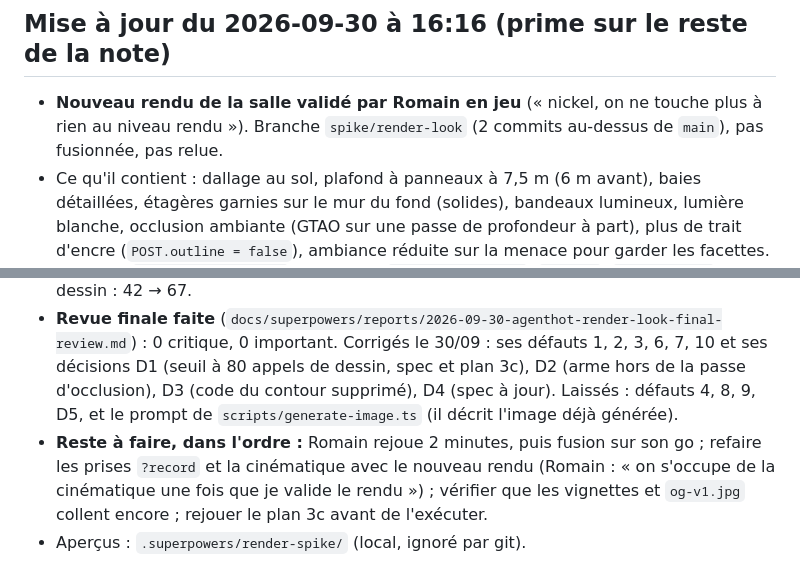
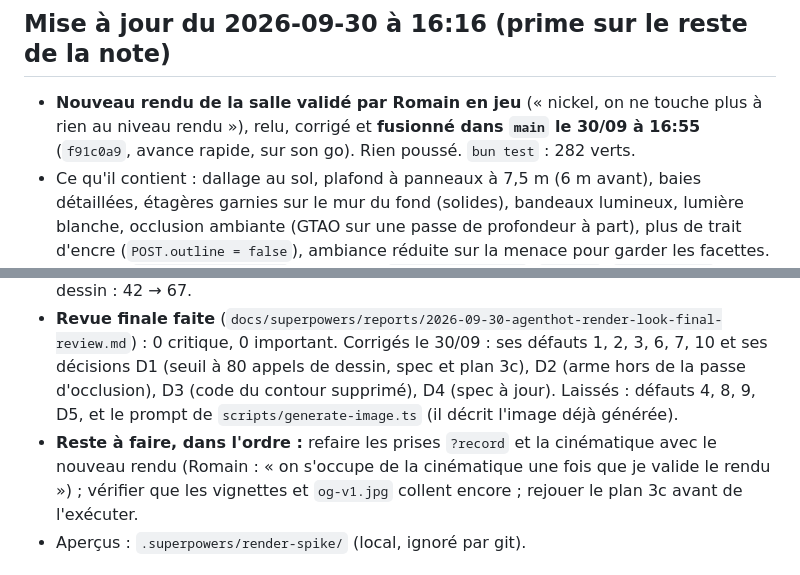
Before and after one commit to eRom/agenthot-the-game, a Markdown page: .claude/notes/2026-09-29-agenthot-reprise.md, 2 parts joined by grey strips. Drawn GitHub-style.

Commit message:
docs: resume note, the new room look is merged
Co-Authored-By: Claude Opus 5.5 <noreply@anthropic.com>
Claude-Session: https://claude.ai/code/session_01FBudAz15oR5MyMSDxBx3ih

```diff
--- a/.claude/notes/2026-09-29-agenthot-reprise.md
+++ b/.claude/notes/2026-09-29-agenthot-reprise.md
@@ -1,13 +1,13 @@
 # AGENTHOT : note de reprise (écrite le 2026-09-29 à 19:50)
 
 ## Mise à jour du 2026-09-30 à 16:16 (prime sur le reste de la note)
-- **Nouveau rendu de la salle validé par Romain en jeu** (« nickel, on ne touche plus à rien au niveau rendu »). Branche `spike/render-look` (2 commits au-dessus de `main`), pas fusionnée, pas relue.
+- **Nouveau rendu de la salle validé par Romain en jeu** (« nickel, on ne touche plus à rien au niveau rendu »), relu, corrigé et **fusionné dans `main` le 30/09 à 16:55** (`f91c0a9`, avance rapide, sur son go). Rien poussé. `bun test` : 282 verts.
 - Ce qu'il contient : dallage au sol, plafond à panneaux à 7,5 m (6 m avant), baies détaillées, étagères garnies sur le mur du fond (solides), bandeaux lumineux, lumière blanche, occlusion ambiante (GTAO sur une passe de profondeur à part), plus de trait d'encre (`POST.outline = false`), ambiance réduite sur la menace pour garder les facettes. Fichiers : `src/render/decor.ts` (nouveau), `world-renderer.ts`, `post.ts`, `materials.ts`, `rooms/`.
 - La décision « B » sur `rendu-simule/` (ne pas l'intégrer) est donc levée par Romain le 30/09.
 - **Cadence, mesurée par Romain en jeu le 30/09 à 16:20 :** `60 fps`, `res 1`, sur son Mac M1 chargé (Safari qui lit un film, plus de 10 onglets Chrome, Zed). **Sa barre : 30 images/s au minimum sur une telle machine = gagné.**
 - **Repli `?renderer=webgl` :** vu le 30/09 à 16:22, la salle s'affiche en WebGL2 avec l'occlusion, console sans erreur. Sa cadence n'est pas mesurée (onglet caché). Appels de dessin : 42 → 67.
 - **Revue finale faite** (`docs/superpowers/reports/2026-09-30-agenthot-render-look-final-review.md`) : 0 critique, 0 important. Corrigés le 30/09 : ses défauts 1, 2, 3, 6, 7, 10 et ses décisions D1 (seuil à 80 appels de dessin, spec et plan 3c), D2 (arme hors de la passe d'occlusion), D3 (code du contour supprimé), D4 (spec à jour). Laissés : défauts 4, 8, 9, D5, et le prompt de `scripts/generate-image.ts` (il décrit l'image déjà générée).
-- **Reste à faire, dans l'ordre :** Romain rejoue 2 minutes, puis fusion sur son go ; refaire les prises `?record` et la cinématique avec le nouveau rendu (Romain : « on s'occupe de la cinématique une fois que je valide le rendu ») ; vérifier que les vignettes et `og-v1.jpg` collent encore ; rejouer le plan 3c avant de l'exécuter.
+- **Reste à faire, dans l'ordre :** refaire les prises `?record` et la cinématique avec le nouveau rendu (Romain : « on s'occupe de la cinématique une fois que je valide le rendu ») ; vérifier que les vignettes et `og-v1.jpg` collent encore ; rejouer le plan 3c avant de l'exécuter.
 - Aperçus : `.superpowers/render-spike/` (local, ignoré par git).
 
 ## Mise à jour du 2026-09-30 à 15:45 (prime sur le reste de la note)
```
